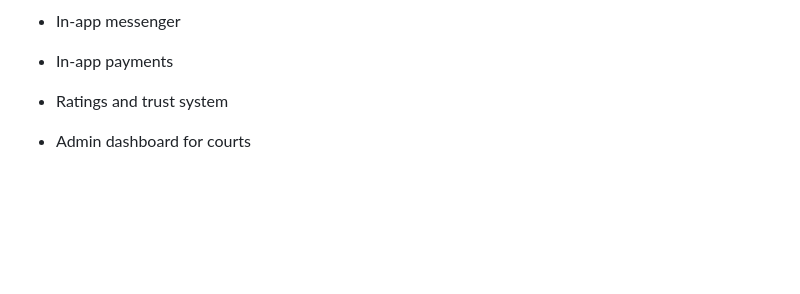
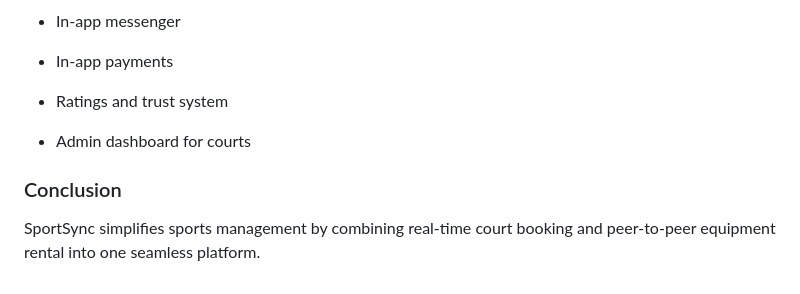
Before and after one commit to j1y4-j/SportSync, a Markdown page: README.md, the part around the change. GitHub-like rendering; blank space fills up the shorter version.

```diff
--- a/README.md
+++ b/README.md
@@ -163,3 +163,7 @@ flutter run
 - Ratings and trust system
 
 - Admin dashboard for courts
+
+### Conclusion
+
+SportSync simplifies sports management by combining real-time court booking and peer-to-peer equipment rental into one seamless platform.
```
